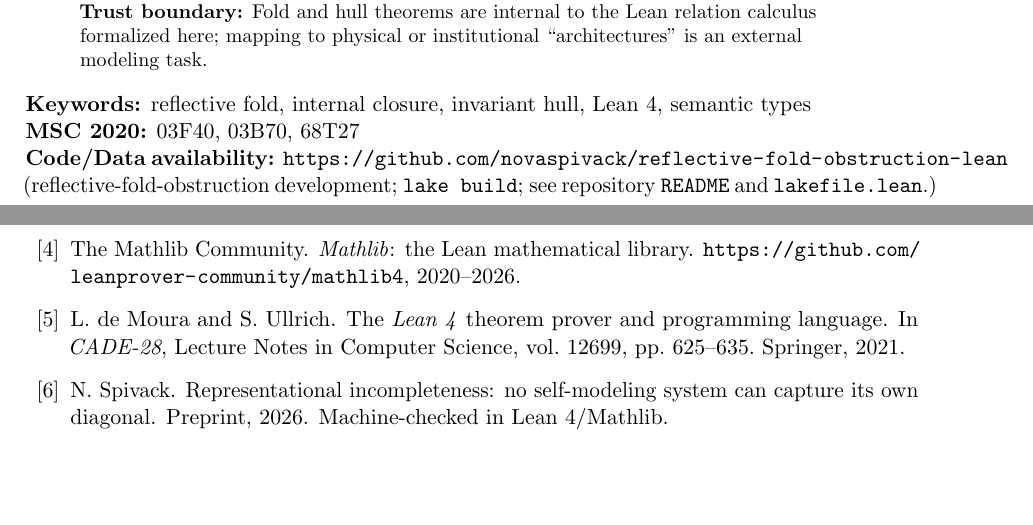
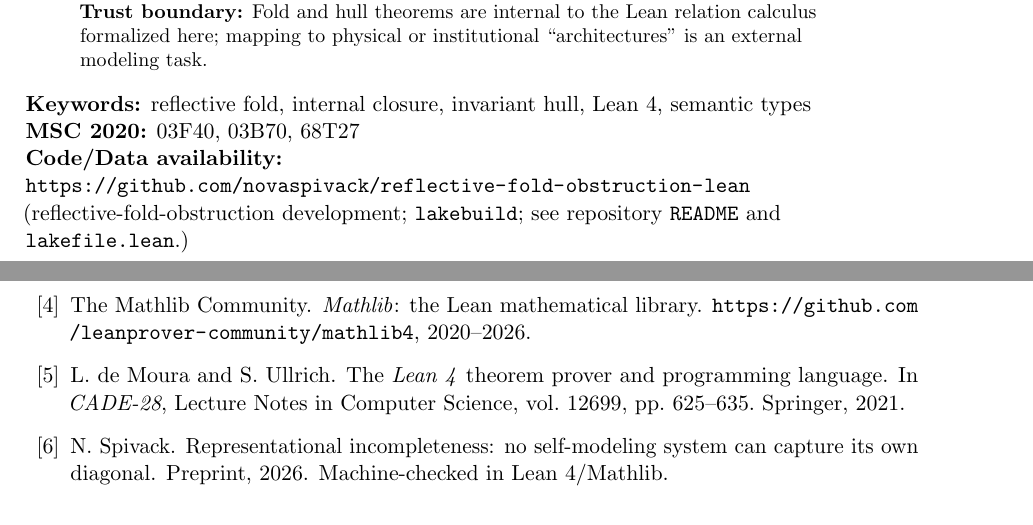
Before and after one commit to novaspivack/reflective-fold-obstruction-lean, a LaTeX paper (paper/Reflective_Fold_Obstruction.tex): two parts of pages 1 and 14 of 15, joined at a grey line, cut so that both start at the same text, the shorter picture padded with empty space. Compiled offline with pdfLaTeX.

Commit message:
§2.8: reflow code availability (xurl/\path) to clear material Overfull \hbox.
Made-with: Cursor

```diff
--- a/paper/Reflective_Fold_Obstruction.tex
+++ b/paper/Reflective_Fold_Obstruction.tex
@@ -4,6 +4,10 @@
 \usepackage{amsmath,amssymb,amsthm}
 \usepackage{mathtools}
 \usepackage[hidelinks]{hyperref}
+\usepackage{xurl}
+\makeatletter
+\g@addto@macro\UrlBreaks{\do\-\do\.\do\_\do\/}
+\makeatother
 \usepackage{cleveref}
 \usepackage{booktabs}
 \usepackage{enumitem}
@@ -112,9 +116,11 @@ and zero \texttt{admit} across all shipped modules.
 
 \noindent\textbf{MSC 2020:} 03F40, 03B70, 68T27
 
-\noindent\textbf{Code/Data availability:}
-\url{https://github.com/novaspivack/reflective-fold-obstruction-lean}
-(reflective-fold-obstruction development; \texttt{lake build}; see repository \texttt{README} and \texttt{lakefile.lean}.)
+\noindent\textbf{Code/Data availability:}\newline
+\begingroup\raggedright
+\url{https://github.com/novaspivack/reflective-fold-obstruction-lean}\linebreak
+(reflective-fold-obstruction development; \path{lake build}; see repository \path{README} and \path{lakefile.lean}.)
+\par\endgroup
 
 \section{Premises, disagreement coordinates, and trust boundary}\label{sec:premises-rfo-flagship}
 \begin{keybox}[title=Where disagreement can (and cannot) live]
```
